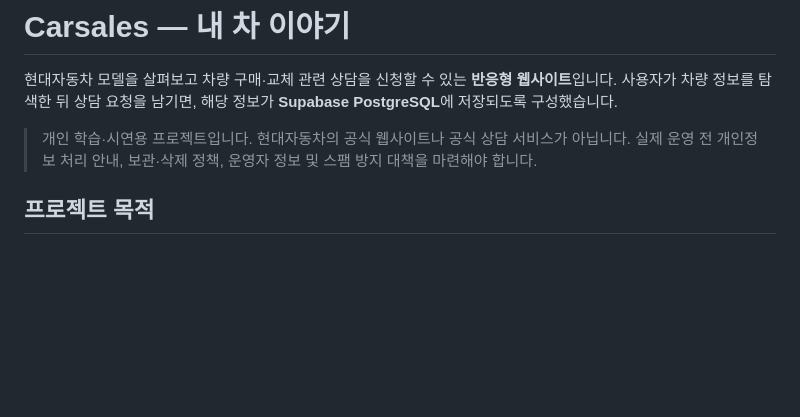
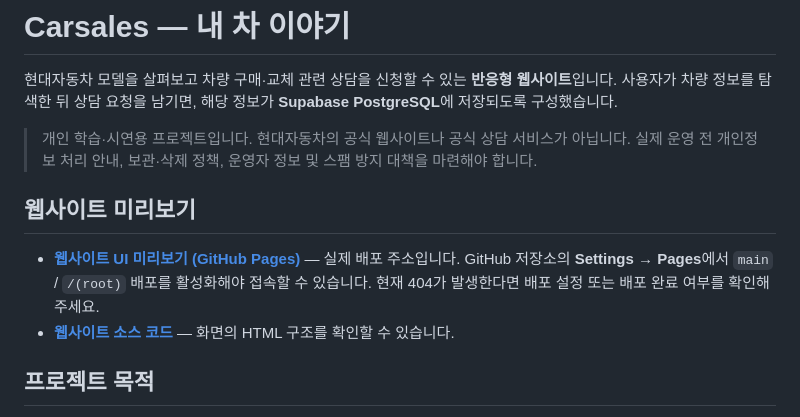
Before and after one commit to jiwonpark7913/carsales, a Markdown page: README.md, the part around the change. GitHub-like rendering; blank space fills up the shorter version.

Commit message:
Add UI preview link and GitHub Pages deployment note to README

```diff
--- a/README.md
+++ b/README.md
@@ -3,6 +3,11 @@
 현대자동차 모델을 살펴보고 차량 구매·교체 관련 상담을 신청할 수 있는 **반응형 웹사이트**입니다. 사용자가 차량 정보를 탐색한 뒤 상담 요청을 남기면, 해당 정보가 **Supabase PostgreSQL**에 저장되도록 구성했습니다.
 
 > 개인 학습·시연용 프로젝트입니다. 현대자동차의 공식 웹사이트나 공식 상담 서비스가 아닙니다. 실제 운영 전 개인정보 처리 안내, 보관·삭제 정책, 운영자 정보 및 스팸 방지 대책을 마련해야 합니다.
+
+## 웹사이트 미리보기
+
+- **[웹사이트 UI 미리보기 (GitHub Pages)](https://jiwonpark7913.github.io/carsales/)** — 실제 배포 주소입니다. GitHub 저장소의 **Settings → Pages**에서 `main` / `/(root)` 배포를 활성화해야 접속할 수 있습니다. 현재 404가 발생한다면 배포 설정 또는 배포 완료 여부를 확인해 주세요.
+- **[웹사이트 소스 코드](https://github.com/jiwonpark7913/carsales/blob/main/index.html)** — 화면의 HTML 구조를 확인할 수 있습니다.
 
 ## 프로젝트 목적
 
```
